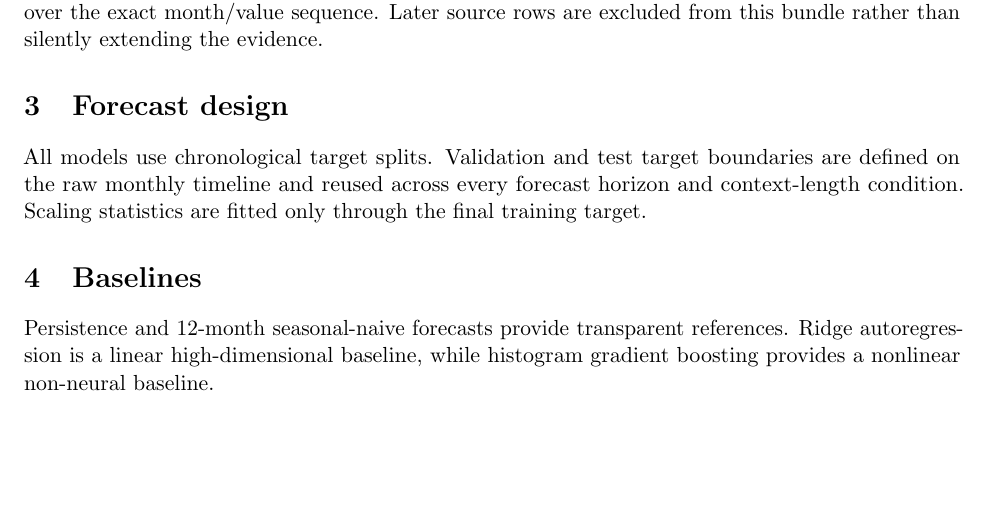
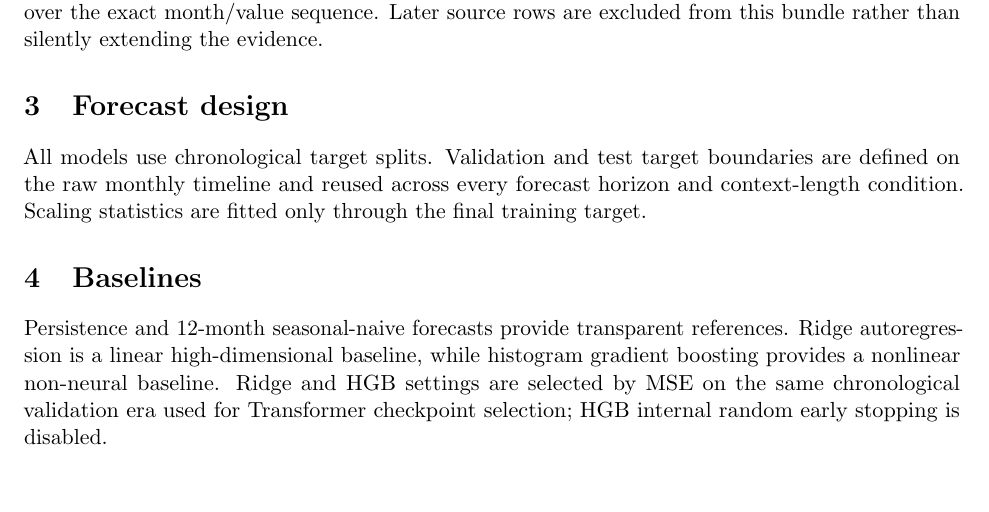
Before and after one commit to devissaputra/mini_transformers_sequences, a LaTeX paper (paper/paper.tex): part of page 1 of 2, cut so that both start at the same text. Compiled offline with pdfLaTeX.

Commit message:
docs: align paper baseline-selection protocol

```diff
--- a/paper/paper.tex
+++ b/paper/paper.tex
@@ -25,7 +25,7 @@ The study uses the monthly mean total Sunspot Number Version 2.0 from WDC--SILSO
 All models use chronological target splits. Validation and test target boundaries are defined on the raw monthly timeline and reused across every forecast horizon and context-length condition. Scaling statistics are fitted only through the final training target.
 
 \section{Baselines}
-Persistence and 12-month seasonal-naive forecasts provide transparent references. Ridge autoregression is a linear high-dimensional baseline, while histogram gradient boosting provides a nonlinear non-neural baseline.
+Persistence and 12-month seasonal-naive forecasts provide transparent references. Ridge autoregression is a linear high-dimensional baseline, while histogram gradient boosting provides a nonlinear non-neural baseline. Ridge and HGB settings are selected by MSE on the same chronological validation era used for Transformer checkpoint selection; HGB internal random early stopping is disabled.
 
 \section{Transformer}
 The compact encoder follows the self-attention architecture family introduced by Vaswani et al. \cite{vaswani2017attention}. It uses a 32-dimensional projection, four attention heads, one encoder layer, feed-forward width 64, and fixed sinusoidal positional encoding. The fixed positional encoding prevents context-length sensitivity from changing the number of trainable positional parameters. Training uses early stopping on the chronological validation era and seeds 13, 42, and 73.
```
